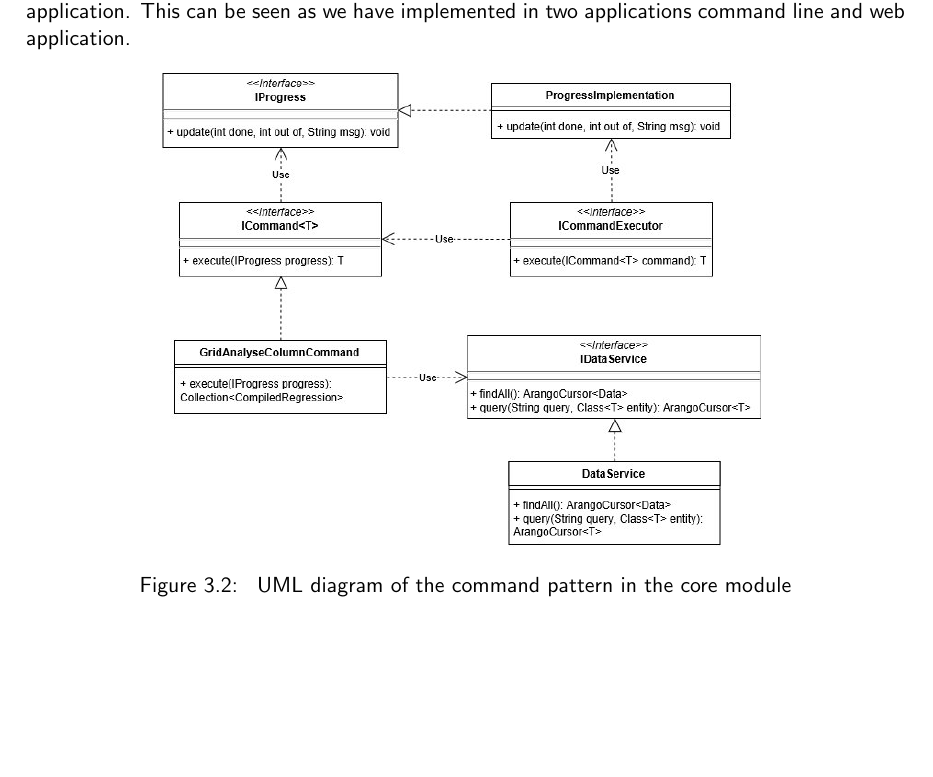
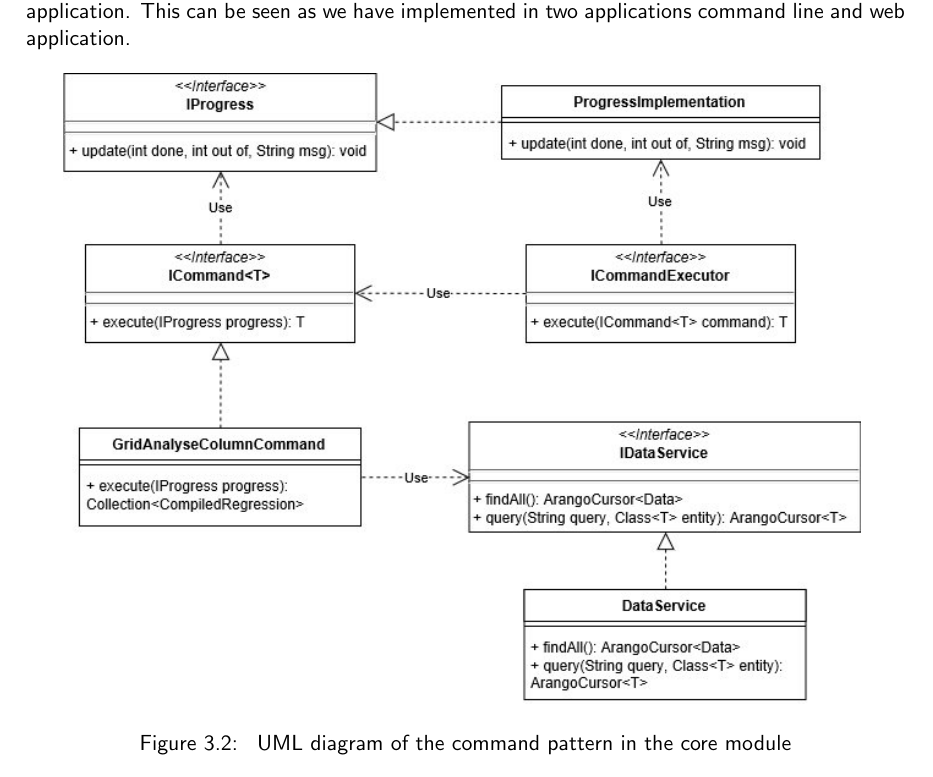
Before and after one commit to Sukrat/FYP2017-function-relationship-finder, a LaTeX thesis (reports/final-report/Final_report_sukrat_kashyap.tex, which reads reports/final-report/06_implementation.tex): part of page 19 of 27, cut so that both start at the same text, the shorter picture padded with empty space. Compiled offline with pdfLaTeX.

Commit message:
fixed the image

```diff
--- a/reports/final-report/06_implementation.tex
+++ b/reports/final-report/06_implementation.tex
@@ -26,7 +26,7 @@ This business layer of the application contains all the core logic. It contains
 
 \begin{figure}[!ht]
     \centering
-    \includegraphics[width=300pt]{umlcore}
+    \includegraphics[width=400pt]{umlcore}
     \caption{\label{fig:umlcore} UML diagram of the command pattern in the core module}
 \end{figure}
 
```
Also changed, not shown: reports/final-report/Final_report_sukrat_kashyap.pdf.
